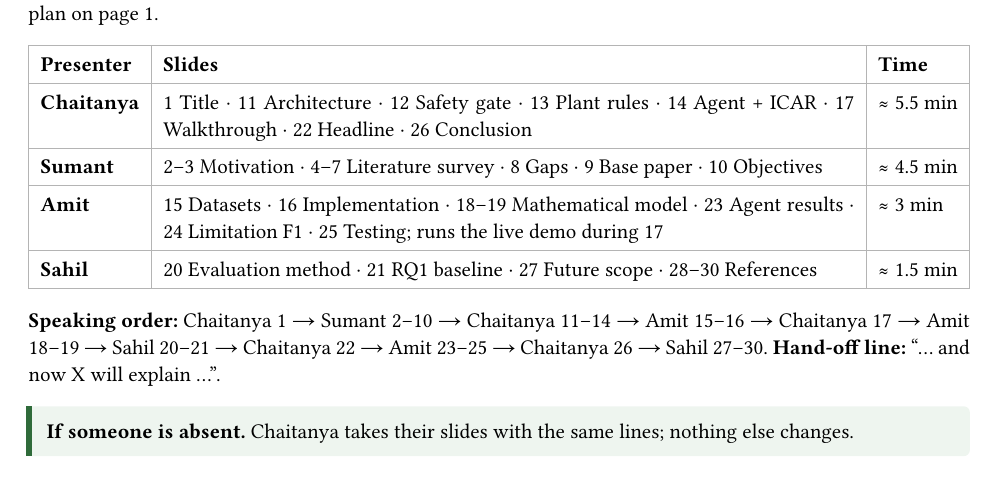
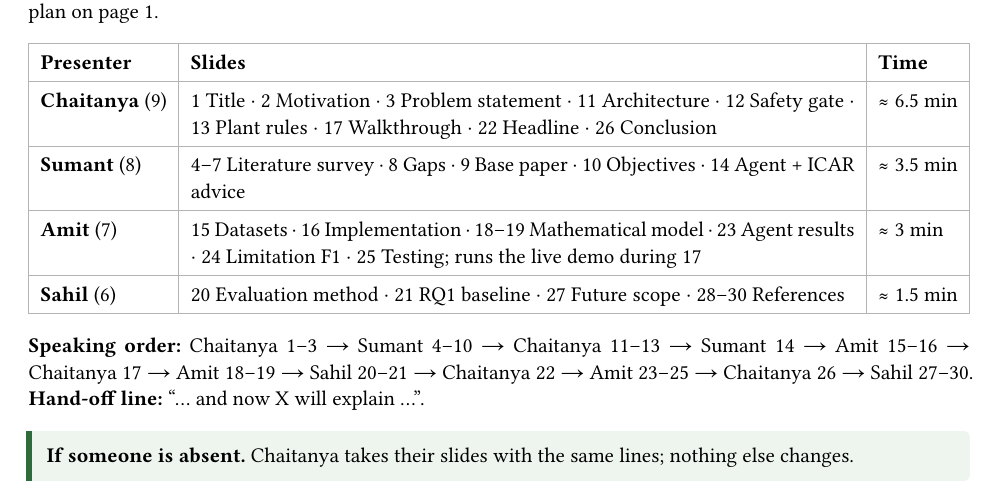
Before and after one commit to Chaitanya-666/agriAgent, a Typst document (docs/guides/07_Presentation_Kit.typ): part of page 12 of 13, cut so that both start at the same text. Compiled offline with Typst 0.15.

Commit message:
Presentation kit: Chaitanya also opens (slides 2-3); slide 14 to Sumant; slide counts per presenter

```diff
--- a/docs/guides/07_Presentation_Kit.typ
+++ b/docs/guides/07_Presentation_Kit.typ
@@ -387,12 +387,12 @@ If the department evaluates each student *alone* for 15 minutes, ignore this spl
 #table(
   columns: (auto, 1fr, auto),
   [*Presenter*], [*Slides*], [*Time*],
-  [*Chaitanya*], [1 Title · 11 Architecture · 12 Safety gate · 13 Plant rules · 14 Agent + ICAR · 17 Walkthrough · 22 Headline · 26 Conclusion], [≈ 5.5 min],
-  [*Sumant*], [2–3 Motivation · 4–7 Literature survey · 8 Gaps · 9 Base paper · 10 Objectives], [≈ 4.5 min],
-  [*Amit*], [15 Datasets · 16 Implementation · 18–19 Mathematical model · 23 Agent results · 24 Limitation F1 · 25 Testing; runs the live demo during 17], [≈ 3 min],
-  [*Sahil*], [20 Evaluation method · 21 RQ1 baseline · 27 Future scope · 28–30 References], [≈ 1.5 min],
+  [*Chaitanya* (9)], [1 Title · 2 Motivation · 3 Problem statement · 11 Architecture · 12 Safety gate · 13 Plant rules · 17 Walkthrough · 22 Headline · 26 Conclusion], [≈ 6.5 min],
+  [*Sumant* (8)], [4–7 Literature survey · 8 Gaps · 9 Base paper · 10 Objectives · 14 Agent + ICAR advice], [≈ 3.5 min],
+  [*Amit* (7)], [15 Datasets · 16 Implementation · 18–19 Mathematical model · 23 Agent results · 24 Limitation F1 · 25 Testing; runs the live demo during 17], [≈ 3 min],
+  [*Sahil* (6)], [20 Evaluation method · 21 RQ1 baseline · 27 Future scope · 28–30 References], [≈ 1.5 min],
 )
-*Speaking order:* Chaitanya 1 → Sumant 2–10 → Chaitanya 11–14 → Amit 15–16 → Chaitanya 17 → Amit 18–19 → Sahil 20–21 → Chaitanya 22 → Amit 23–25 → Chaitanya 26 → Sahil 27–30. *Hand-off line:* "… and now X will explain …".
+*Speaking order:* Chaitanya 1–3 → Sumant 4–10 → Chaitanya 11–13 → Sumant 14 → Amit 15–16 → Chaitanya 17 → Amit 18–19 → Sahil 20–21 → Chaitanya 22 → Amit 23–25 → Chaitanya 26 → Sahil 27–30. *Hand-off line:* "… and now X will explain …".
 #note(title: "If someone is absent")[Chaitanya takes their slides with the same lines; nothing else changes.]
 
 #pagebreak()
```
Also changed, not shown: docs/guides/07_Presentation_Kit_Chaitanya.pdf, docs/guides/07_Presentation_Kit.typ (7 more changed lines), 1 other file.
